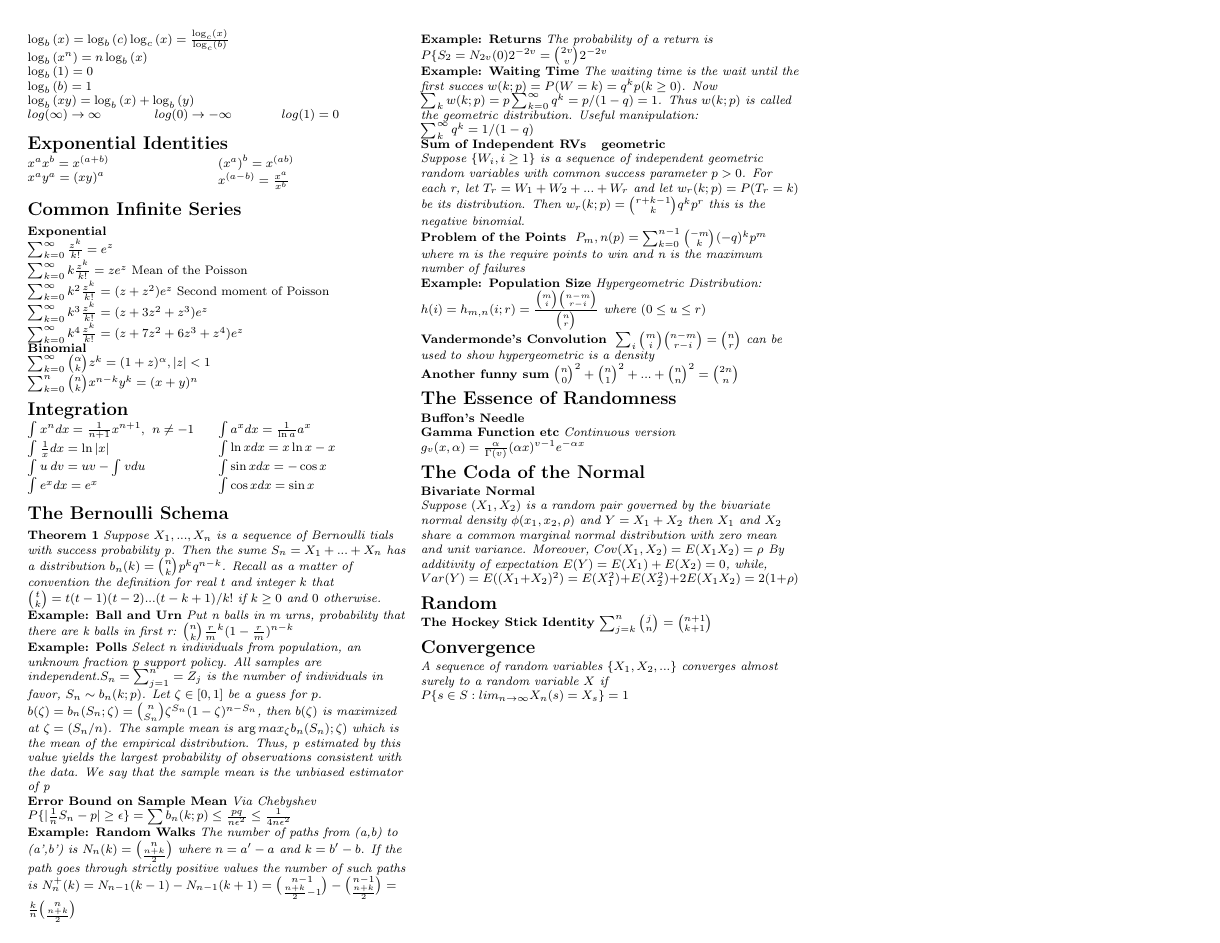
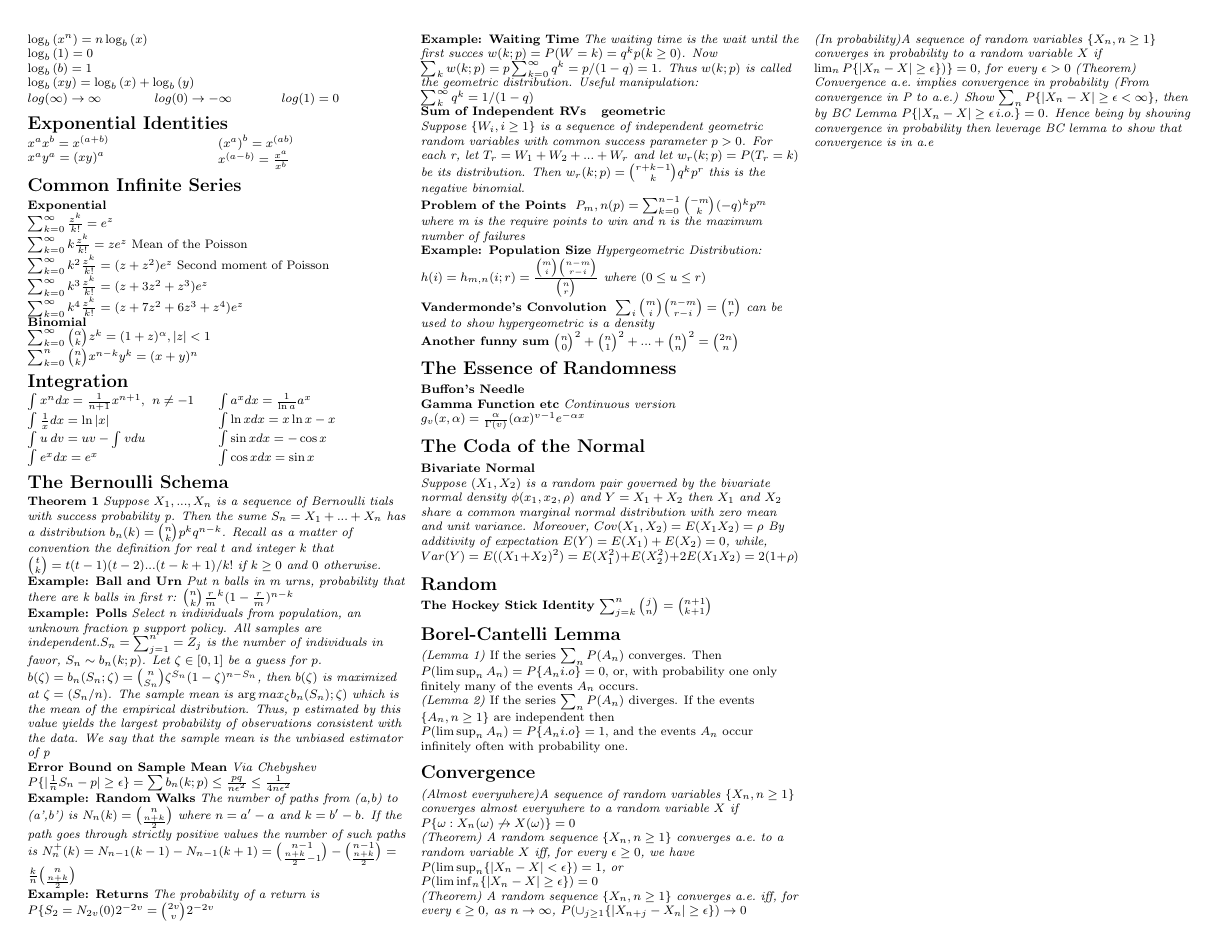
Before and after one commit to travelbureau/prob, a LaTeX document (latexsheet.tex): page 2 of 2. Compiled offline with pdfLaTeX.

Commit message:
KJ: Convergence

```diff
--- a/latexsheet.tex
+++ b/latexsheet.tex
@@ -298,7 +297,15 @@ $\int \cos x dx = \sin x$
 \section{Random}
 \textbf{The Hockey Stick Identity}
 \textit{$\sum_{j=k}^{n}{j \choose n} = {n+1 \choose k+1}$}
+\section{Borel-Cantelli Lemma}
+\textit{(Lemma 1)} If the series $\sum_{n}P(A_n)$ converges. Then $P(\lim\sup_{n}A_{n})=P\{A_{n} i.o\}=0$, or, with probability one only finitely many of the events $A_n$ occurs.\\
+\textit{(Lemma 2)} If the series $\sum_{n}P(A_n)$ diverges. If the events $\{A_n, n\geq1\}$ are independent then $P(\lim\sup_{n}A_{n})=P\{A_{n} i.o\}=1$, and the events $A_n$ occur infinitely often with probability one.\\
 \section{Convergence}
-\textit{A sequence of random variables $\{X_1,X_2,...\}$ converges almost surely to a random variable $X$ if $P\{s\in S:lim_{n\rightarrow \infty}X_n(s)=X_s\}=1$}
+\textit{(Almost everywhere)A sequence of random variables $\{X_n,n\geq 1\}$ converges almost everywhere to a random variable $X$ if $P\{\omega:X_{n}(\omega) \not\rightarrow X(\omega)\}=0$}\\
+\textit{(Theorem) A random sequence $\{X_n, n\geq1\}$ converges a.e.\ to a random variable $X$ iff, for every $\epsilon\geq0$, we have $P(\lim\sup_n\{|X_n-X|<\epsilon\})=1$, or  $P(\lim\inf_n\{|X_n-X|\geq\epsilon\})=0$}\\
+\textit{(Theorem) A random sequence $\{X_n, n\geq1\}$ converges a.e.\ iff, for every $\epsilon\geq0$, as $n\rightarrow \infty$, $P(\cup_{j\geq 1}\{|X_{n+j}-X_n|\geq\epsilon\})\rightarrow0$}\\
+\textit{(In probability)A sequence of random variables $\{X_n,n\geq 1\}$ converges in probability to a random variable $X$ if $\lim_n P\{|X_n-X|\geq\epsilon\})\}=0$, for every $\epsilon>0$}
+\textit{(Theorem) Convergence a.e.\ implies convergence in probability}
+\textit{(From convergence in P to a.e.) Show $\sum_{n}P\{|X_n-X|\geq \epsilon <\infty\}$, then by BC Lemma $P\{|X_n-X|\geq \epsilon \,i.o. \}=0$. Hence being by showing convergence in probability then leverage BC lemma to show that convergence is in a.e}
 \end{multicols*}
 \end{document}
```
Also changed, not shown: latexsheet.tex (3 more changed lines), 2 other files.
